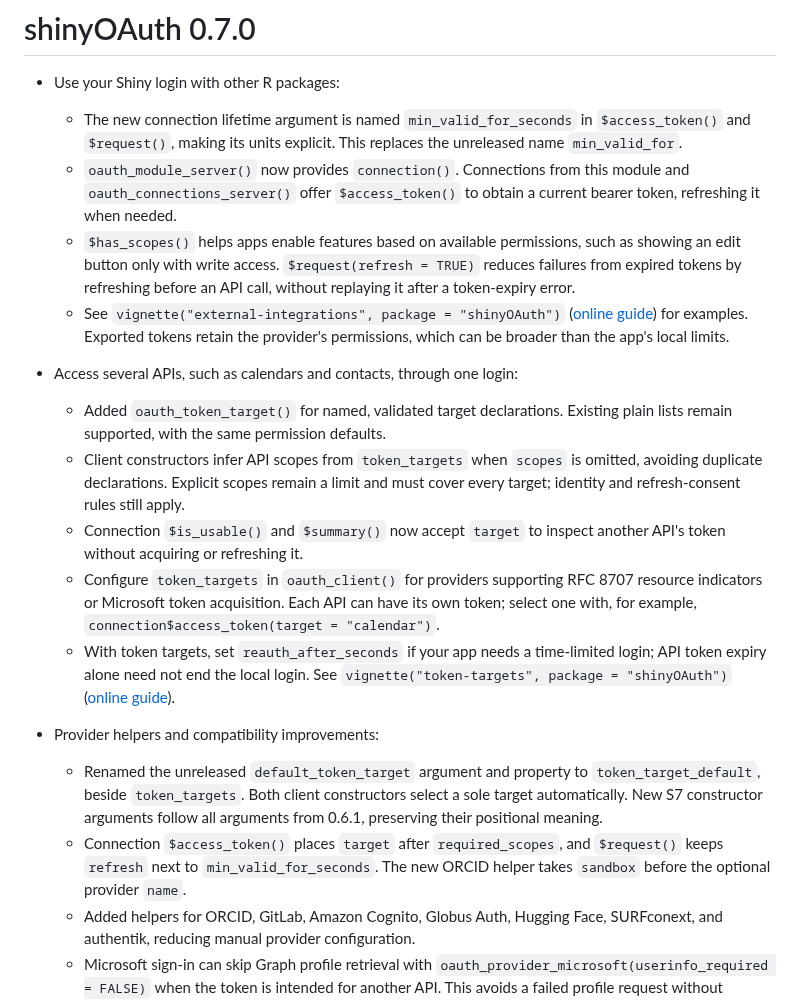
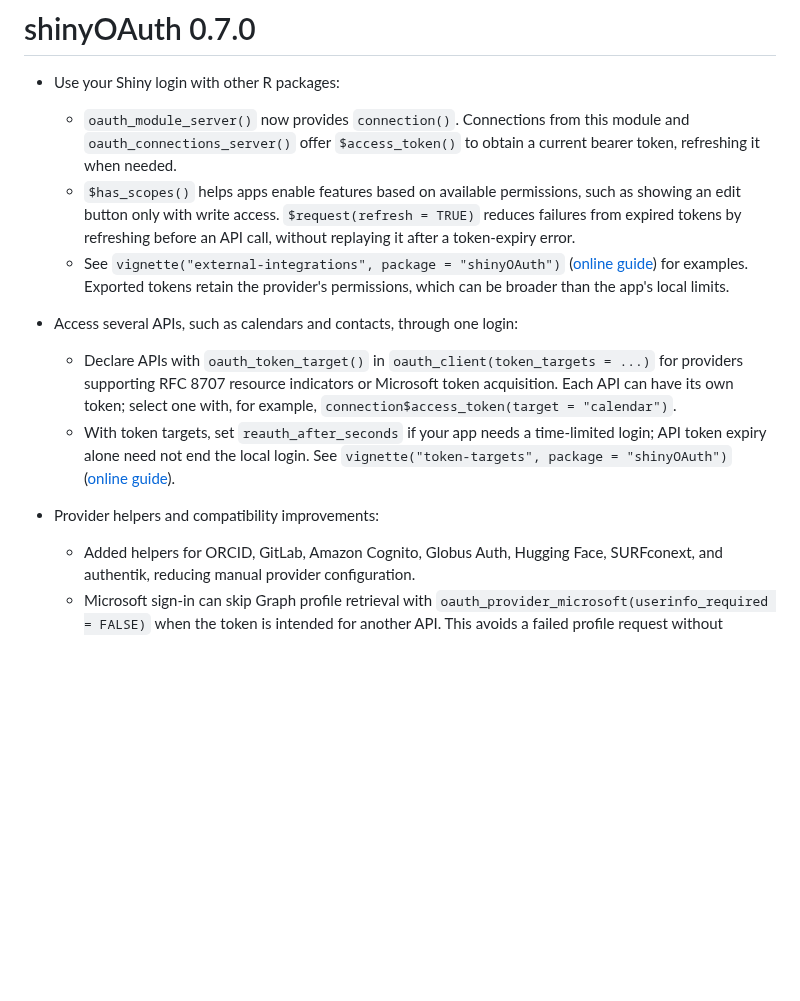
Before and after one commit to lukakoning/shinyOAuth, a Markdown page: NEWS.md, the part around the change. Drawn GitHub-style; blank space fills up the shorter version.

Commit message:
Keep release notes focused on changes since 0.6.1
Remove development-only API renames, argument reordering, and incremental target refinements from NEWS. They revise unreleased functionality and do not require migration from the last release.

Describe the final token-target API within its existing release entry. Keep development iteration details in commit messages.

```diff
--- a/NEWS.md
+++ b/NEWS.md
@@ -2,9 +2,6 @@
 
 * Use your Shiny login with other R packages:
 
-  - The new connection lifetime argument is named `min_valid_for_seconds` in
-    `$access_token()` and `$request()`, making its units explicit. This replaces
-    the unreleased name `min_valid_for`.
   - `oauth_module_server()` now provides `connection()`. Connections from this
     module and `oauth_connections_server()` offer `$access_token()` to obtain
     a current bearer token, refreshing it when needed.
@@ -19,16 +16,9 @@
 
 * Access several APIs, such as calendars and contacts, through one login:
 
-  - Added `oauth_token_target()` for named, validated target declarations.
-    Existing plain lists remain supported, with the same permission defaults.
-  - Client constructors infer API scopes from `token_targets` when `scopes` is
-    omitted, avoiding duplicate declarations. Explicit scopes remain a limit
-    and must cover every target; identity and refresh-consent rules still apply.
-  - Connection `$is_usable()` and `$summary()` now accept `target` to inspect
-    another API's token without acquiring or refreshing it.
-  - Configure `token_targets` in `oauth_client()` for providers supporting
-    RFC 8707 resource indicators or Microsoft token acquisition. Each API can
-    have its own token; select one with, for example,
+  - Declare APIs with `oauth_token_target()` in `oauth_client(token_targets = ...)`
+    for providers supporting RFC 8707 resource indicators or Microsoft token
+    acquisition. Each API can have its own token; select one with, for example,
     `connection$access_token(target = "calendar")`.
   - With token targets, set `reauth_after_seconds` if your app needs a
     time-limited login; API token expiry alone need not end the local login.
@@ -37,13 +27,6 @@
 
 * Provider helpers and compatibility improvements:
 
-  - Renamed the unreleased `default_token_target` argument and property to
-    `token_target_default`, beside `token_targets`. Both client constructors
-    select a sole target automatically. New S7 constructor arguments follow all
-    arguments from 0.6.1, preserving their positional meaning.
-  - Connection `$access_token()` places `target` after `required_scopes`, and
-    `$request()` keeps `refresh` next to `min_valid_for_seconds`. The new ORCID
-    helper takes `sandbox` before the optional provider `name`.
   - Added helpers for ORCID, GitLab, Amazon Cognito, Globus Auth, Hugging Face,
     SURFconext, and authentik, reducing manual provider configuration.
   - Microsoft sign-in can skip Graph profile retrieval with
```
